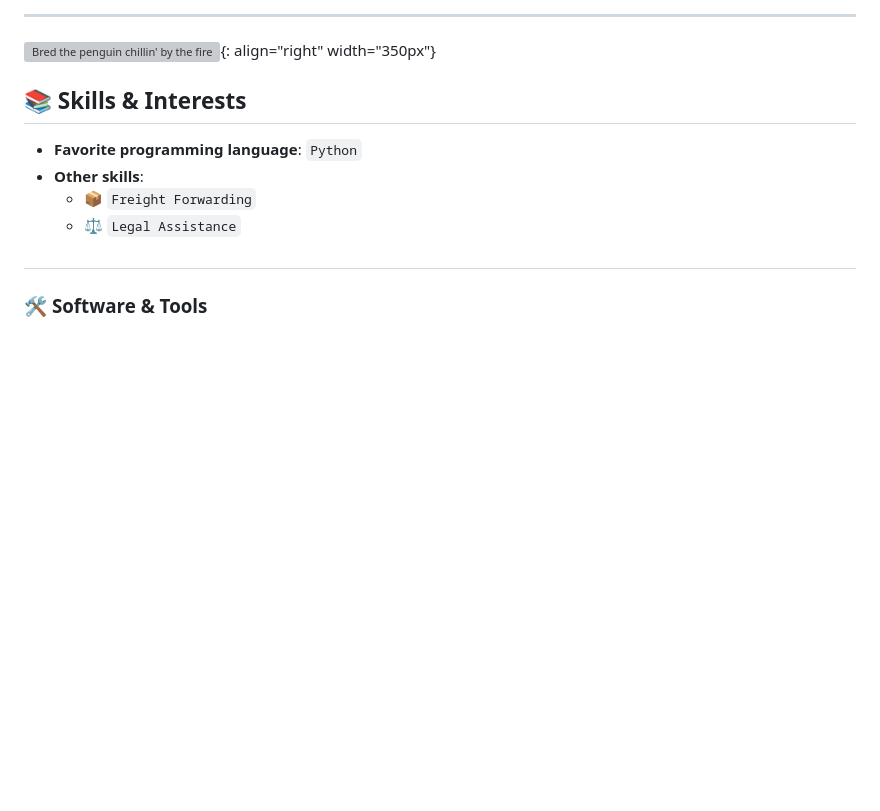
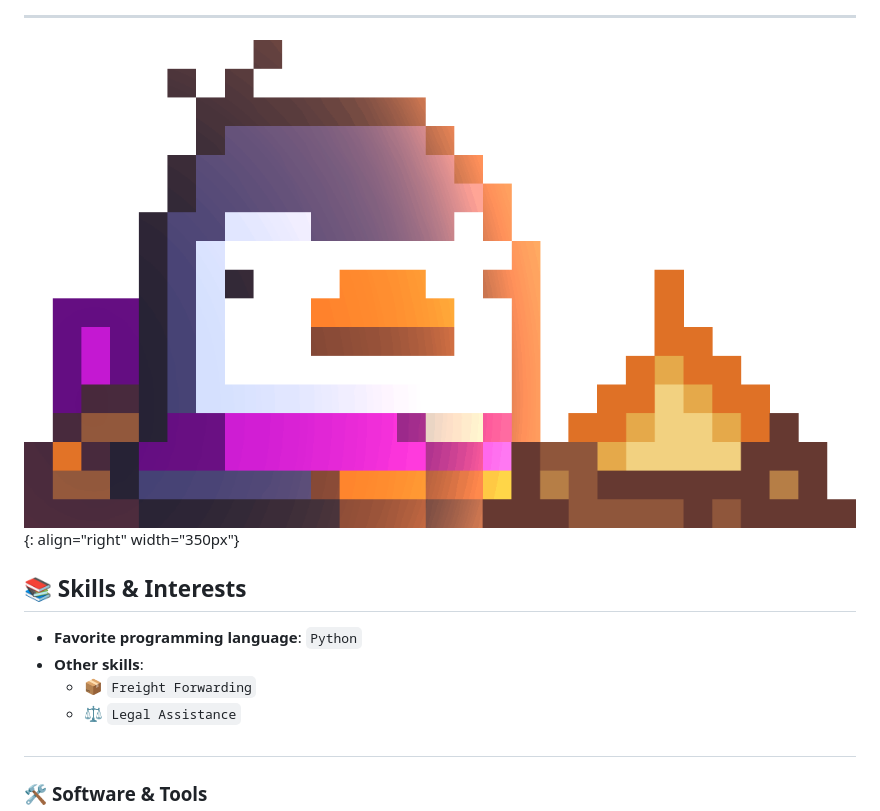
Before and after one commit to revou-fsse-3/module-1-alvidofaisal, a Markdown page: README.md, the part around the change printed below. GitHub-like rendering; pictures changed too: Fire.gif (added); blank space fills up the shorter version; grey boxes are pictures that could not be loaded.

```diff
--- a/README.md
+++ b/README.md
@@ -36,6 +27,6 @@ It's not just about coding for me, but about using tech to make a real differenc
 
 ---
-![Bred the penguin chillin' by the fire](Fire-1.gif){: align="right" width="350px"}
+![Bred the penguin chillin' by the fire](Fire.gif){: align="right" width="350px"}
 ## 📚 **Skills & Interests**
 
 - **Favorite programming language**: `Python`
```
Also changed, not shown: other parts of README.md (+2 -11 lines), C%2B%2B-00599C_style=for-the-badge&logo=c%2B%2B&logoColor=white.png (added), C-00599C_style=for-the-badge&logo=c&logoColor=white.png (added), JavaScript-F7DF1E_style=for-the-badge&logo=javascript&logoColor=black.png (added), Python-3776AB_style=for-the-badge&logo=python&logoColor=white.png (added), WhatsApp Image 2023-10-13 at 9.16.46 PM-1.jpeg (added).
